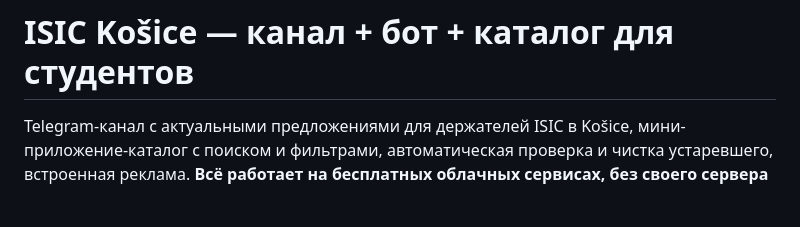
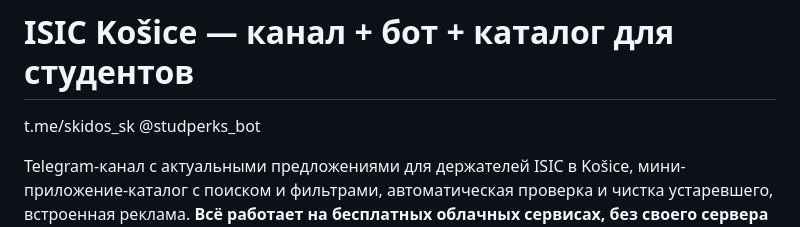
Before and after one commit to LaGrig/isic-kosice, a Markdown page: README.md, the part around the change. Rendered like a GitHub page; blank space fills up the shorter version.

Commit message:
Update README with service details and contact info
Added contact information and description of the service.

```diff
--- a/README.md
+++ b/README.md
@@ -1,4 +1,6 @@
 # ISIC Košice — канал + бот + каталог для студентов
+t.me/skidos_sk
+@studperks_bot
 
 Telegram-канал с актуальными предложениями для держателей ISIC в Košice, мини-приложение-каталог с поиском и фильтрами, автоматическая проверка и чистка устаревшего, встроенная реклама. **Всё работает на бесплатных облачных сервисах, без своего сервера и без установки чего-либо на компьютер.**
 
```
